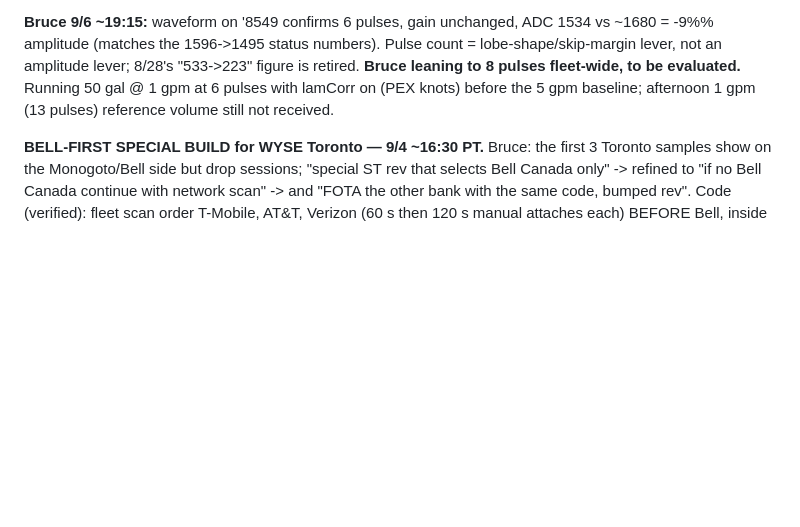
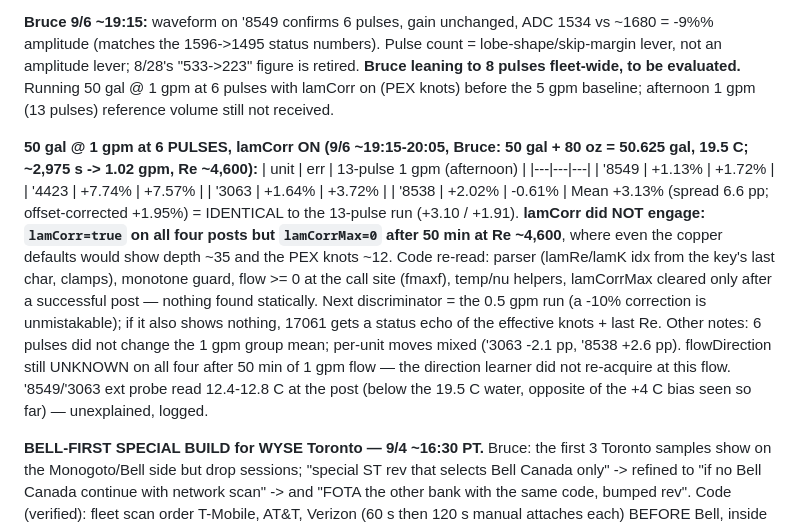
Before and after one commit to brucedune/thingsboard-widgets, a Markdown page: fw-17047-bugfix-handoff.md, the part around the change. Rendered like a GitHub page; blank space fills up the shorter version.

Commit message:
1 gpm at 6 pulses: mean unchanged; lamCorr on but lamCorrMax 0 - correction not engaging; direction not re-learned at 1 gpm
Co-Authored-By: Claude Fable 5.1 <noreply@anthropic.com>

```diff
--- a/fw-17047-bugfix-handoff.md
+++ b/fw-17047-bugfix-handoff.md
@@ -1357,6 +1357,30 @@ evaluated.** Running 50 gal @ 1 gpm at 6 pulses with lamCorr on (PEX knots)
 before the 5 gpm baseline; afternoon 1 gpm (13 pulses) reference volume
 still not received.
 
+**50 gal @ 1 gpm at 6 PULSES, lamCorr ON (9/6 ~19:15-20:05, Bruce: 50 gal +
+80 oz = 50.625 gal, 19.5 C; ~2,975 s -> 1.02 gpm, Re ~4,600):**
+| unit | err | 13-pulse 1 gpm (afternoon) |
+|---|---|---|
+| '8549 | +1.13% | +1.72% |
+| '4423 | +7.74% | +7.57% |
+| '3063 | +1.64% | +3.72% |
+| '8538 | +2.02% | -0.61% |
+Mean +3.13% (spread 6.6 pp; offset-corrected +1.95%) = IDENTICAL to the
+13-pulse run (+3.10 / +1.91). **lamCorr did NOT engage: `lamCorr=true` on
+all four posts but `lamCorrMax=0` after 50 min at Re ~4,600**, where even
+the copper defaults would show depth ~35 and the PEX knots ~12. Code
+re-read: parser (lamRe/lamK idx from the key's last char, clamps), monotone
+guard, flow >= 0 at the call site (fmaxf), temp/nu helpers, lamCorrMax
+cleared only after a successful post — nothing found statically. Next
+discriminator = the 0.5 gpm run (a -10% correction is unmistakable); if it
+also shows nothing, 17061 gets a status echo of the effective knots + last
+Re. Other notes: 6 pulses did not change the 1 gpm group mean; per-unit
+moves mixed ('3063 -2.1 pp, '8538 +2.6 pp). flowDirection still UNKNOWN on
+all four after 50 min of 1 gpm flow — the direction learner did not
+re-acquire at this flow. '8549/'3063 ext probe read 12.4-12.8 C at the
+post (below the 19.5 C water, opposite of the +4 C bias seen so far) —
+unexplained, logged.
+
 **BELL-FIRST SPECIAL BUILD for WYSE Toronto — 9/4 ~16:30 PT.** Bruce: the
 first 3 Toronto samples show on the Monogoto/Bell side but drop sessions;
 "special ST rev that selects Bell Canada only" -> refined to "if no Bell
```
